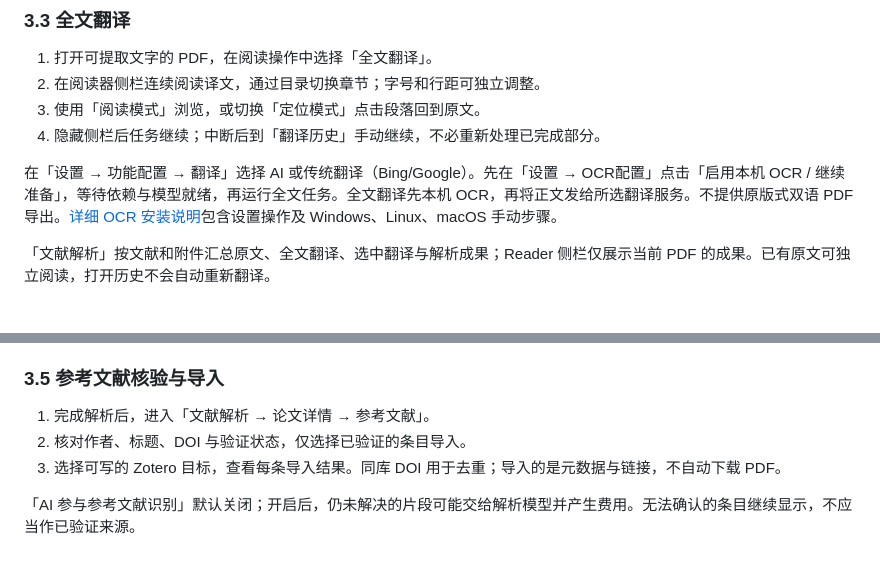
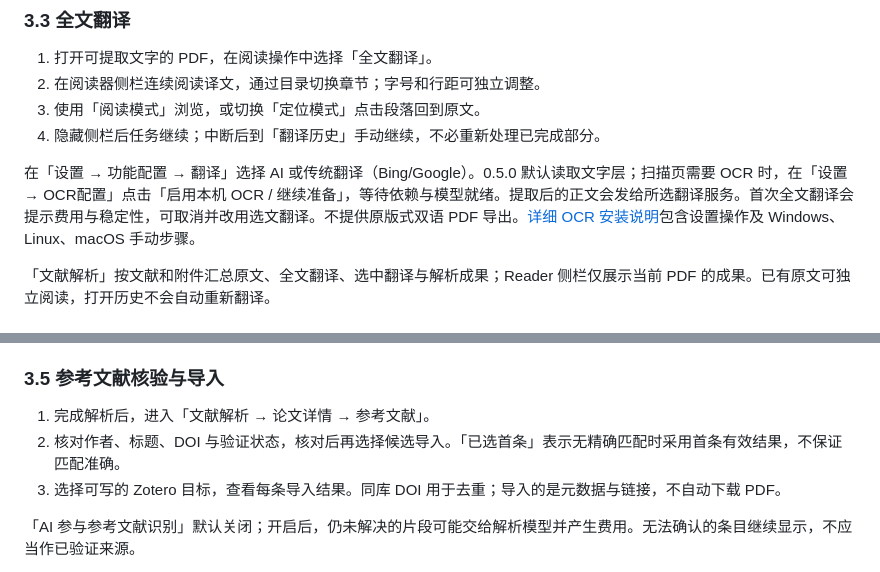
Before and after one commit to jadense-ai/jadense-in-zotero, a Markdown page: docs/usage-guide.md, 2 parts joined by grey strips. Rendered like a GitHub page.

```diff
--- a/docs/usage-guide.md
+++ b/docs/usage-guide.md
@@ -153,7 +153,7 @@ BYOK 是 Bring Your Own Key：使用自己在模型服务商处申请的 API 密
 3. 使用「阅读模式」浏览，或切换「定位模式」点击段落回到原文。
 4. 隐藏侧栏后任务继续；中断后到「翻译历史」手动继续，不必重新处理已完成部分。
 
-在「设置 → 功能配置 → 翻译」选择 AI 或传统翻译（Bing/Google）。先在「设置 → OCR配置」点击「启用本机 OCR / 继续准备」，等待依赖与模型就绪，再运行全文任务。全文翻译先本机 OCR，再将正文发给所选翻译服务。不提供原版式双语 PDF 导出。[详细 OCR 安装说明](local-ocr.md)包含设置操作及 Windows、Linux、macOS 手动步骤。
+在「设置 → 功能配置 → 翻译」选择 AI 或传统翻译（Bing/Google）。0.5.0 默认读取文字层；扫描页需要 OCR 时，在「设置 → OCR配置」点击「启用本机 OCR / 继续准备」，等待依赖与模型就绪。提取后的正文会发给所选翻译服务。首次全文翻译会提示费用与稳定性，可取消并改用选文翻译。不提供原版式双语 PDF 导出。[详细 OCR 安装说明](local-ocr.md)包含设置操作及 Windows、Linux、macOS 手动步骤。
 
 「文献解析」按文献和附件汇总原文、全文翻译、选中翻译与解析成果；Reader 侧栏仅展示当前 PDF 的成果。已有原文可独立阅读，打开历史不会自动重新翻译。
 
@@ -174,7 +174,7 @@ BYOK 是 Bring Your Own Key：使用自己在模型服务商处申请的 API 密
 ### 3.5 参考文献核验与导入
 
 1. 完成解析后，进入「文献解析 → 论文详情 → 参考文献」。
-2. 核对作者、标题、DOI 与验证状态，仅选择已验证的条目导入。
+2. 核对作者、标题、DOI 与验证状态，核对后再选择候选导入。「已选首条」表示无精确匹配时采用首条有效结果，不保证匹配准确。
 3. 选择可写的 Zotero 目标，查看每条导入结果。同库 DOI 用于去重；导入的是元数据与链接，不自动下载 PDF。
 
 「AI 参与参考文献识别」默认关闭；开启后，仍未解决的片段可能交给解析模型并产生费用。无法确认的条目继续显示，不应当作已验证来源。
```
Also changed, not shown: README.en.md (+2 -2 lines), README.md (+3 -3 lines).
